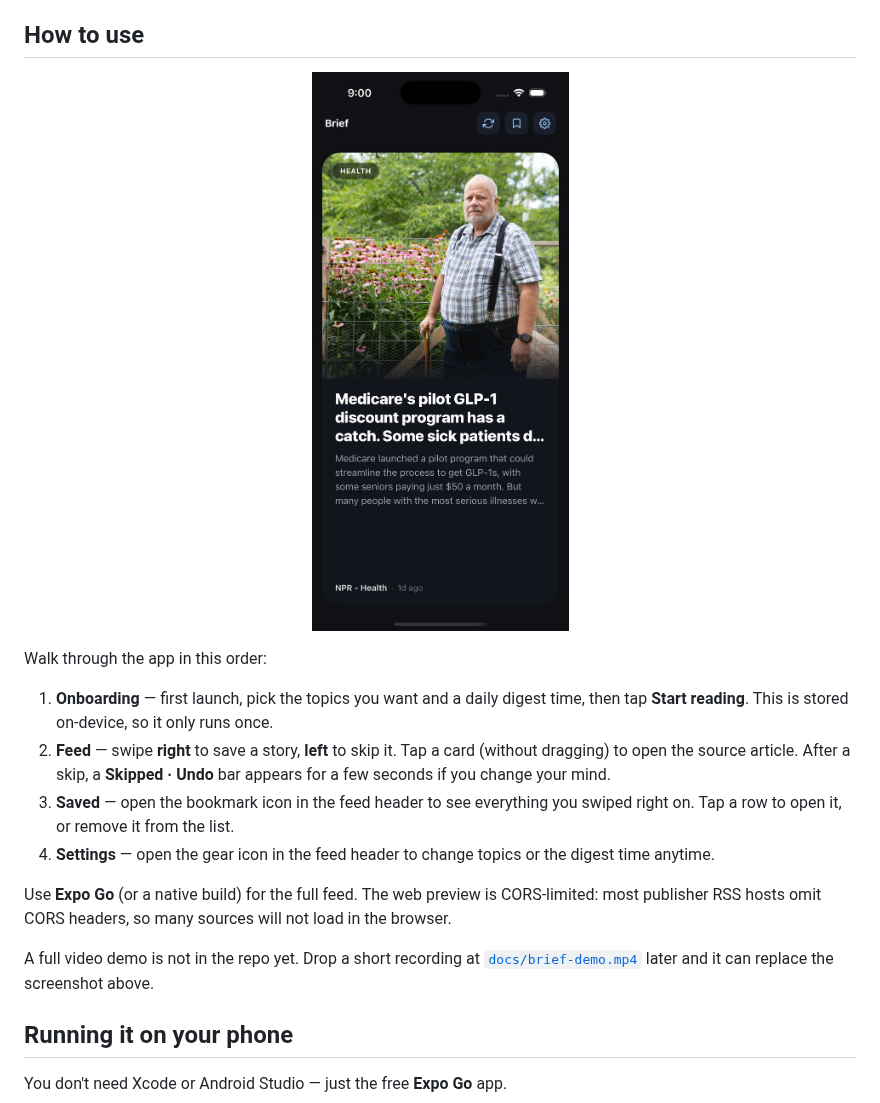
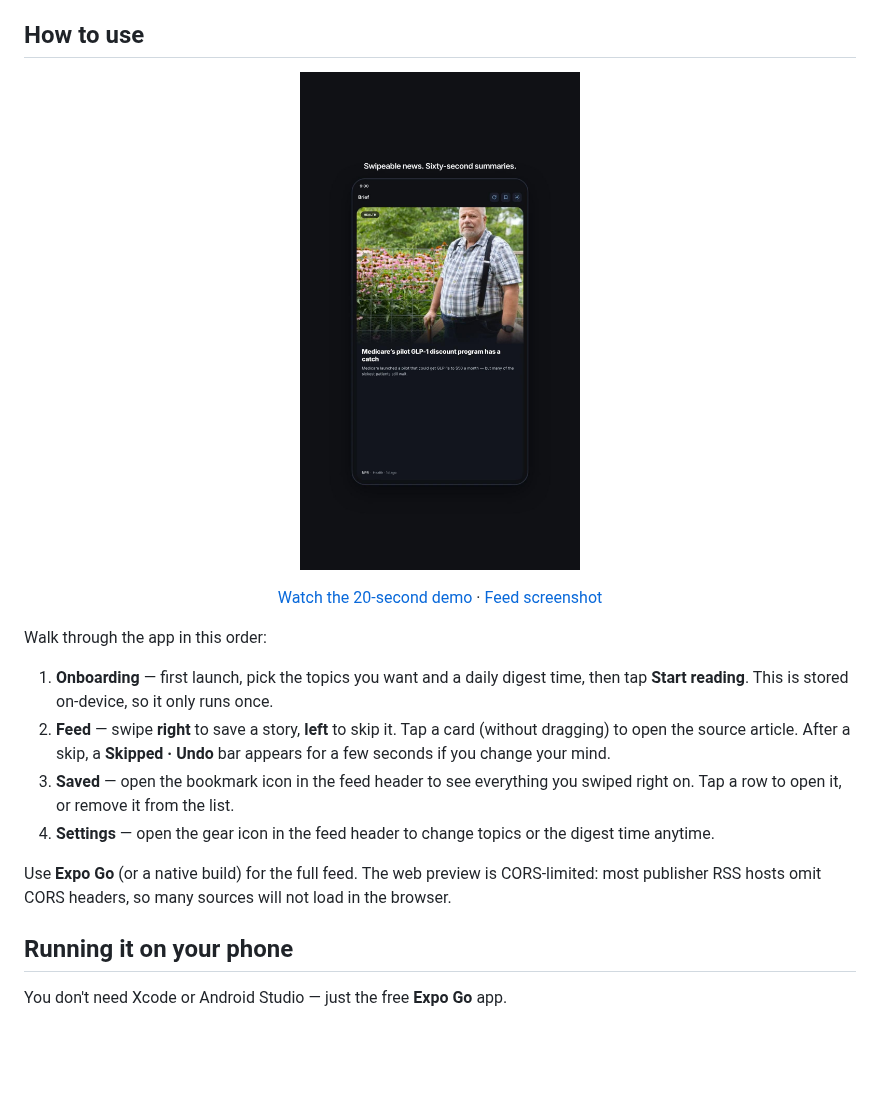
Before and after one commit to Samuel-Kaniel/Brief, a Markdown page: README.md, the part around the change. Rendered like a GitHub page; pictures changed too: docs/brief-demo.jpg (added); blank space fills up the shorter version.

Commit message:
Add Brief 20s launch demo video and README embed
Render the Hyperframes brag composition to docs/brief-demo.mp4
(20.0s, ~3.6MB) with a feed-card poster, and link it from How to use.

Co-authored-by: SAMUEL ABREHA <Samuel-Kaniel@users.noreply.github.com>

```diff
--- a/README.md
+++ b/README.md
@@ -10,7 +10,15 @@ Finance, Science, Health, and Education.
 ## How to use
 
 <p align="center">
-  <img src="docs/screenshot-feed.jpg" alt="Brief feed screen: a swipeable news card with photo, category tag, headline, summary, and source" width="280" />
+  <a href="docs/brief-demo.mp4">
+    <img src="docs/brief-demo.jpg" alt="Brief demo poster: swipeable news card with photo, Health tag, headline, and sixty-second summary" width="280" />
+  </a>
+</p>
+
+<p align="center">
+  <a href="docs/brief-demo.mp4">Watch the 20-second demo</a>
+  ·
+  <a href="docs/screenshot-feed.jpg">Feed screenshot</a>
 </p>
 
 Walk through the app in this order:
@@ -21,8 +29,6 @@ Walk through the app in this order:
 4. **Settings** — open the gear icon in the feed header to change topics or the digest time anytime.
 
 Use **Expo Go** (or a native build) for the full feed. The web preview is CORS-limited: most publisher RSS hosts omit CORS headers, so many sources will not load in the browser.
-
-A full video demo is not in the repo yet. Drop a short recording at [`docs/brief-demo.mp4`](docs/brief-demo.mp4) later and it can replace the screenshot above.
 
 ## Running it on your phone
 
```
Also changed, not shown: brag-output/brag.jpg (added), 5 other files.
